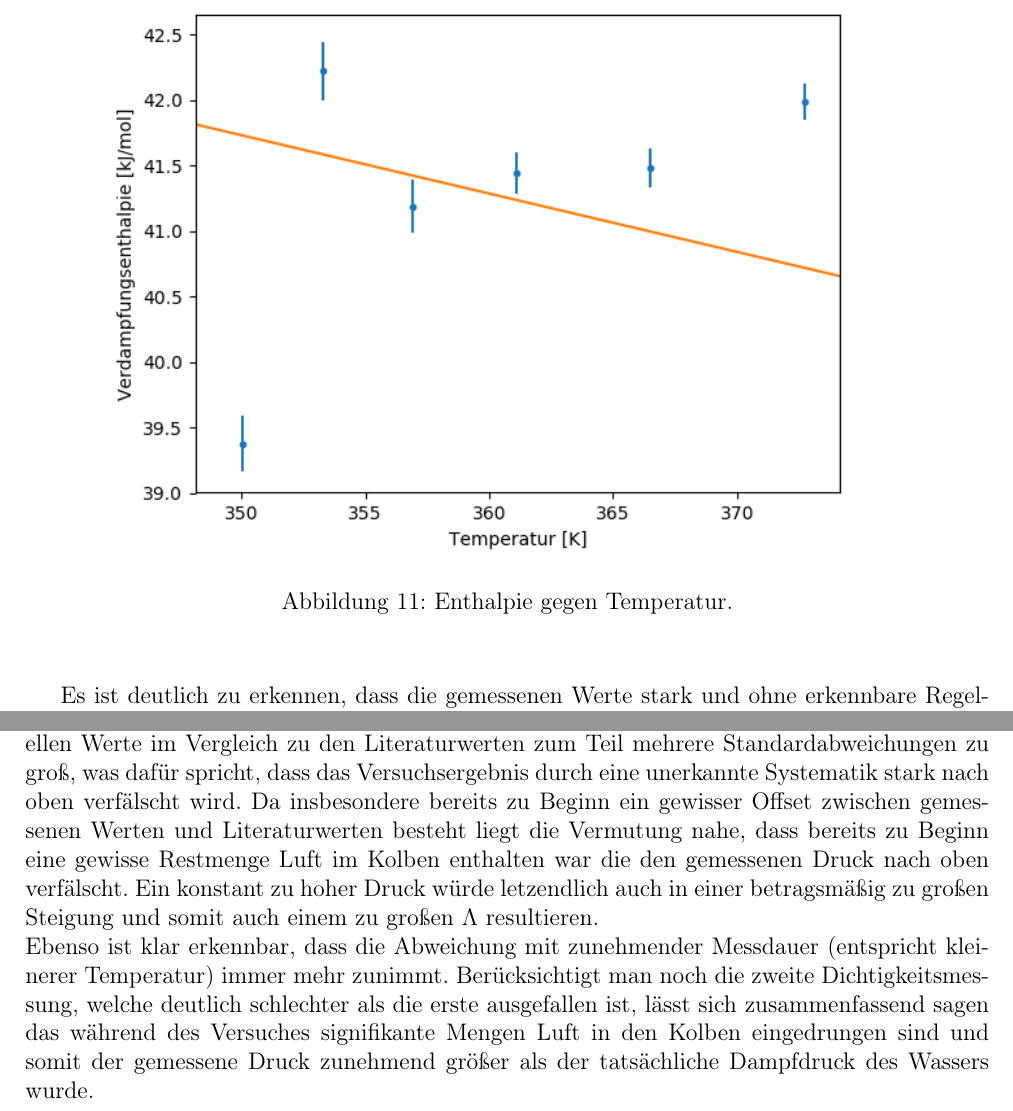
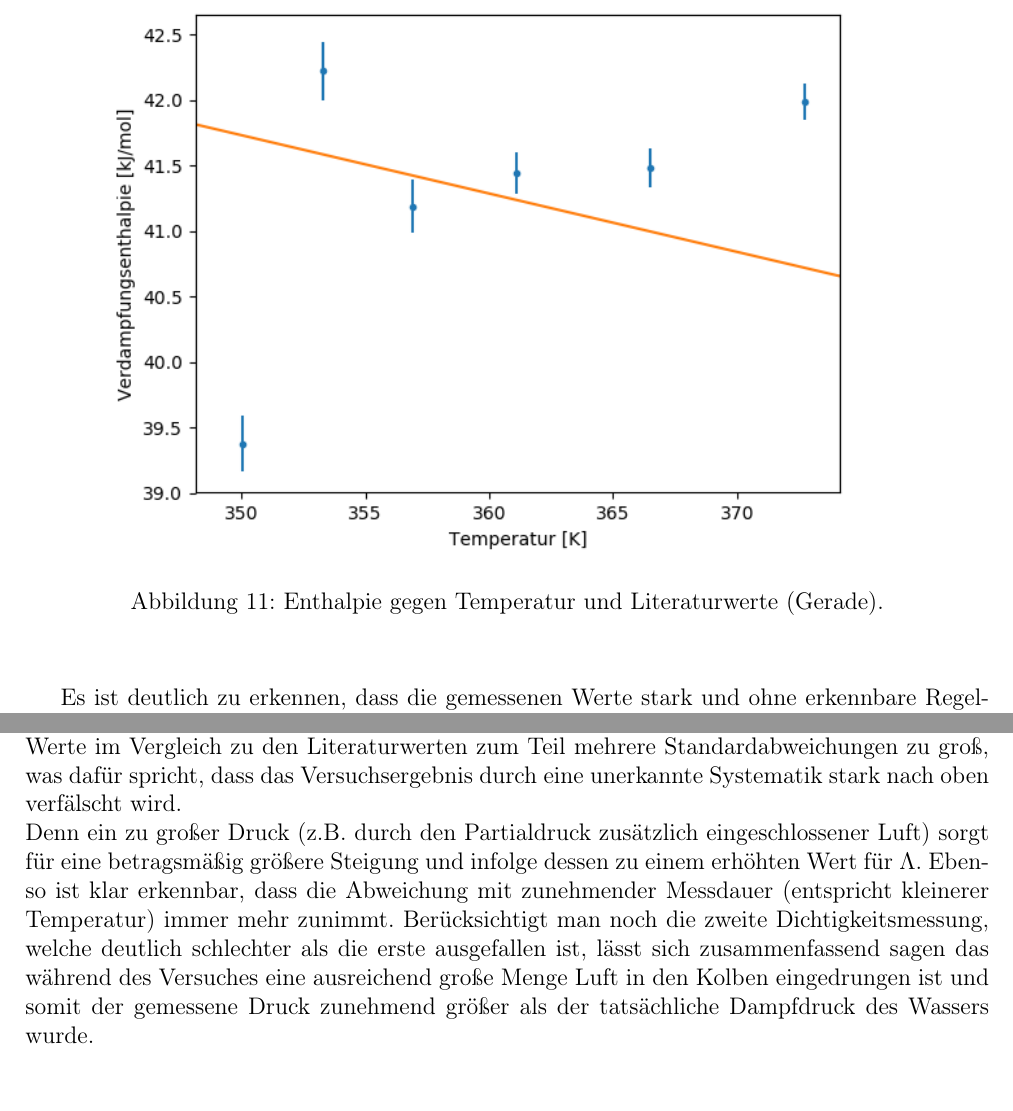
Before and after one commit to thewhitecat/grundpraktikum1, a LaTeX document (Thermodynamik/Dampfdruckkurve.tex): two parts of pages 11 and 19 of 19, joined at a grey line, cut at the place of the change, the shorter picture padded with empty space. Compiled offline with pdfLaTeX.

Commit message:
Auswertung B

```diff
--- a/Thermodynamik/Dampfdruckkurve.tex
+++ b/Thermodynamik/Dampfdruckkurve.tex
@@ -232,7 +232,7 @@ In Abb. \ref{fig:EntTempA} findet sich die Auftragung der verschiedenen Werte vo
 \begin{figure}
 \begin{center}
 \includegraphics[scale=0.9]{Bilder/Enthalpie_gegen_TempA}
-\caption{Enthalpie gegen Temperatur.}
+\caption{Enthalpie gegen Temperatur und Literaturwerte (Gerade).}
 \label{fig:EntTempA}
 \end{center}
 \end{figure}
@@ -422,10 +422,9 @@ Die so erhaltenen Werte für die Verdampfungsenthalpie können gegen die dazugeh
 \end{center}
 \end{figure}
 
-Es ist direkt ersichtlich, dass der prinzipielle Verlauf von Verdampfungsenthalpie gegen Temperatur mit dem Verlauf aus der Literatur übereinstimmt. Allerdings sind die individuellen Werte im Vergleich zu den Literaturwerten zum Teil mehrere Standardabweichungen zu groß, was dafür spricht, dass das Versuchsergebnis durch eine unerkannte Systematik stark nach oben verfälscht wird.\
-Da insbesondere bereits zu Beginn ein gewisser Offset zwischen gemessenen Werten und Literaturwerten besteht liegt die Vermutung nahe, dass bereits zu Beginn eine gewisse Restmenge Luft im Kolben enthalten war die den gemessenen Druck nach oben verfälscht. Ein konstant zu hoher Druck würde letzendlich auch in einer betragsmäßig zu großen Steigung und somit auch einem zu großen $\Lambda$ resultieren.\\
-Ebenso ist klar erkennbar, dass die Abweichung mit zunehmender Messdauer (entspricht kleinerer Temperatur) immer mehr zunimmt. Berücksichtigt man noch die zweite Dichtigkeitsmessung, welche deutlich schlechter als die erste ausgefallen ist, lässt sich zusammenfassend sagen das während des Versuches signifikante Mengen Luft in den Kolben eingedrungen sind und somit der gemessene Druck zunehmend größer als der tatsächliche Dampfdruck des Wassers wurde.
-%hier noch konkretere Zahlenwerte!!!!
+Es ist direkt ersichtlich, dass der prinzipielle Verlauf von Verdampfungsenthalpie gegen Temperatur mit dem Verlauf aus der Literatur übereinstimmt. Allerdings sind die individuellen Werte im Vergleich zu den Literaturwerten zum Teil mehrere Standardabweichungen zu groß, was dafür spricht, dass das Versuchsergebnis durch eine unerkannte Systematik stark nach oben verfälscht wird.\\
+Denn ein zu großer Druck (z.B. durch den Partialdruck zusätzlich eingeschlossener Luft) sorgt für eine betragsmäßig größere Steigung und infolge dessen zu einem erhöhten Wert für $\Lambda$.
+Ebenso ist klar erkennbar, dass die Abweichung mit zunehmender Messdauer (entspricht kleinerer Temperatur) immer mehr zunimmt. Berücksichtigt man noch die zweite Dichtigkeitsmessung, welche deutlich schlechter als die erste ausgefallen ist, lässt sich zusammenfassend sagen das während des Versuches eine ausreichend große Menge Luft in den Kolben eingedrungen ist und somit der gemessene Druck zunehmend größer als der tatsächliche Dampfdruck des Wassers wurde.
 
 
 \end{document}
```
Also changed, not shown: Thermodynamik/Dampfdruckkurve.tex (4 more changed lines), 1 other file.
